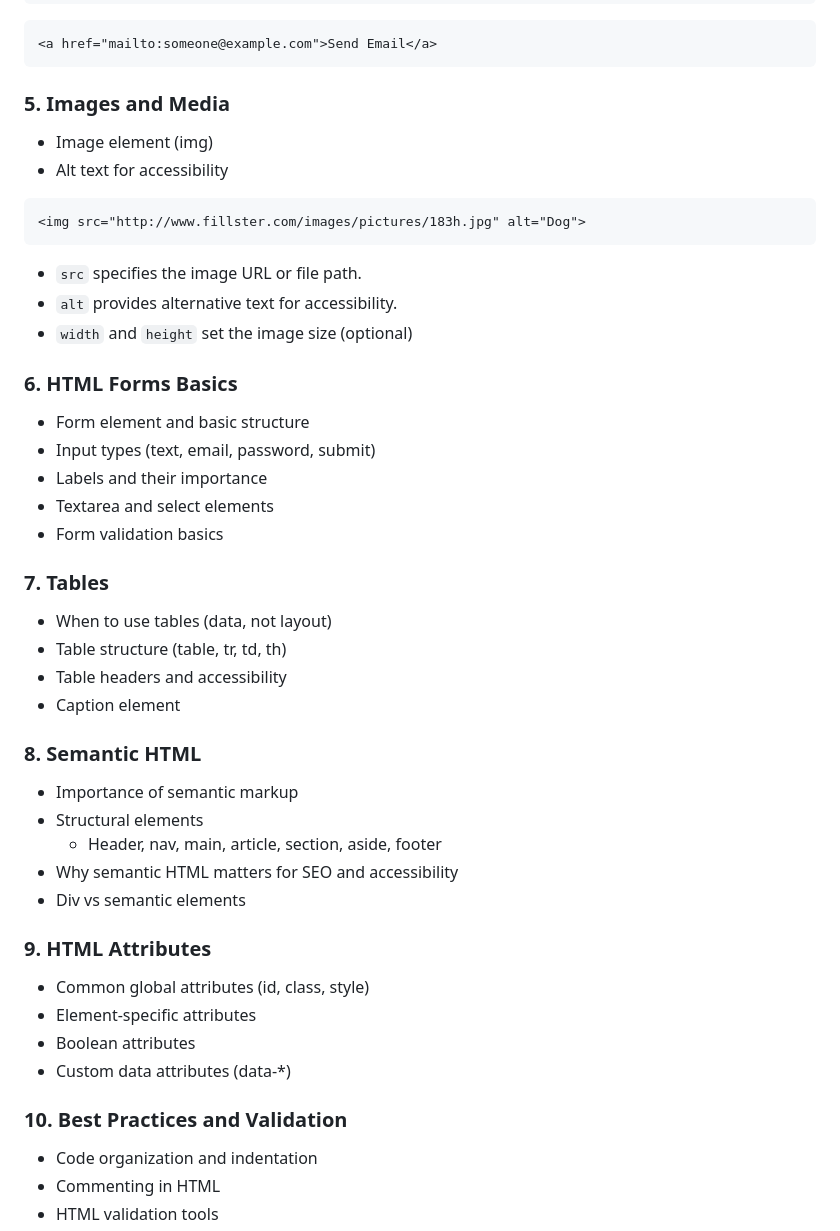
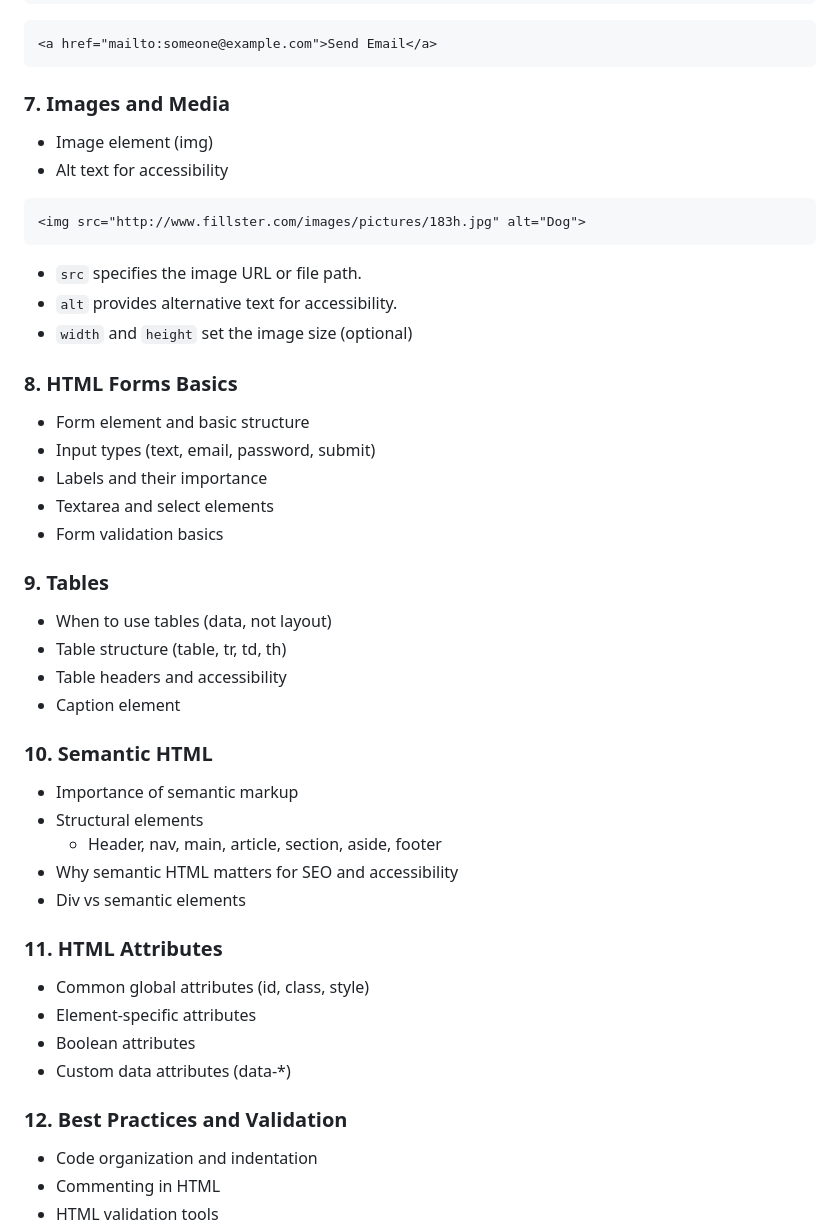
Before and after one commit to KatKmiotek/web_dev_classes, a Markdown page: module-2/notes.md, the part around one of its changes. Drawn GitHub-style.

````diff
--- a/module-2/notes.md
+++ b/module-2/notes.md
@@ -122,7 +156,7 @@
 <a href="mailto:someone@example.com">Send Email</a>
 ```
 
-### 5. Images and Media
+### 7. Images and Media
 - Image element (img)
 - Alt text for accessibility
 
@@ -133,33 +167,33 @@
 - `alt` provides alternative text for accessibility.
 - `width` and `height` set the image size (optional)
 
-### 6. HTML Forms Basics
+### 8. HTML Forms Basics
 - Form element and basic structure
 - Input types (text, email, password, submit)
 - Labels and their importance
 - Textarea and select elements
 - Form validation basics
 
-### 7. Tables
+### 9. Tables
 - When to use tables (data, not layout)
 - Table structure (table, tr, td, th)
 - Table headers and accessibility
 - Caption element
 
-### 8. Semantic HTML
+### 10. Semantic HTML
 - Importance of semantic markup
 - Structural elements
   - Header, nav, main, article, section, aside, footer
 - Why semantic HTML matters for SEO and accessibility
 - Div vs semantic elements
 
-### 9. HTML Attributes
+### 11. HTML Attributes
 - Common global attributes (id, class, style)
 - Element-specific attributes
 - Boolean attributes
 - Custom data attributes (data-*)
 
-### 10. Best Practices and Validation
+### 12. Best Practices and Validation
 - Code organization and indentation
 - Commenting in HTML
 - HTML validation tools
````
Also changed, not shown: other parts of module-2/notes.md (+42 -8 lines).
